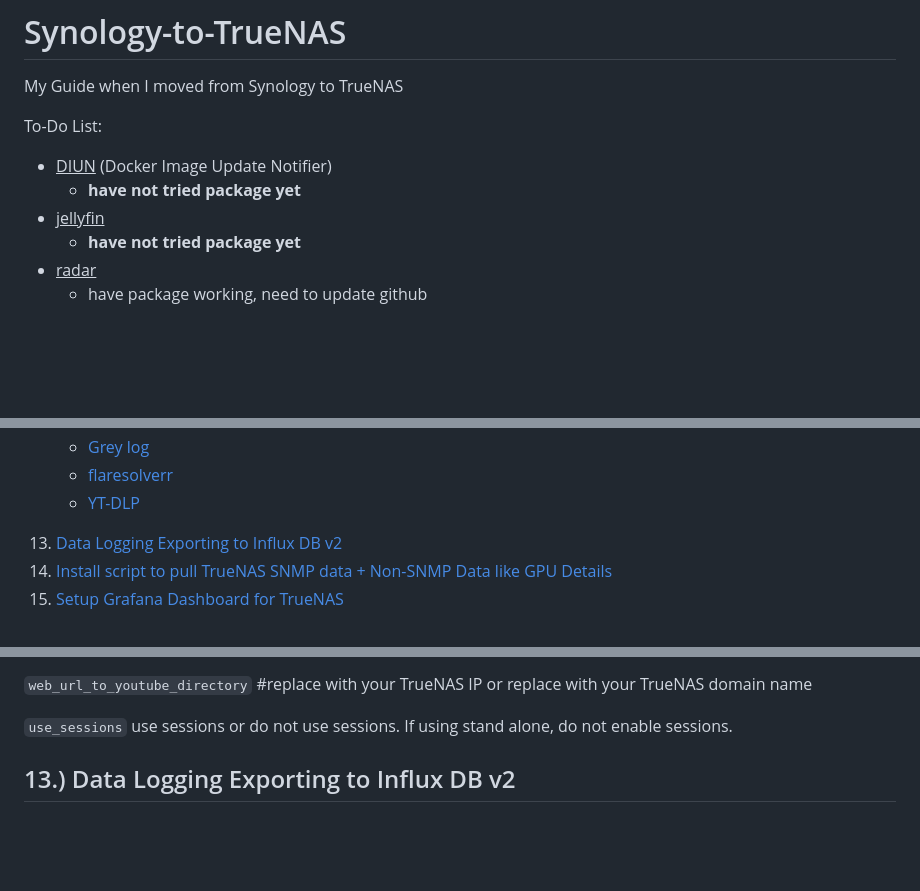
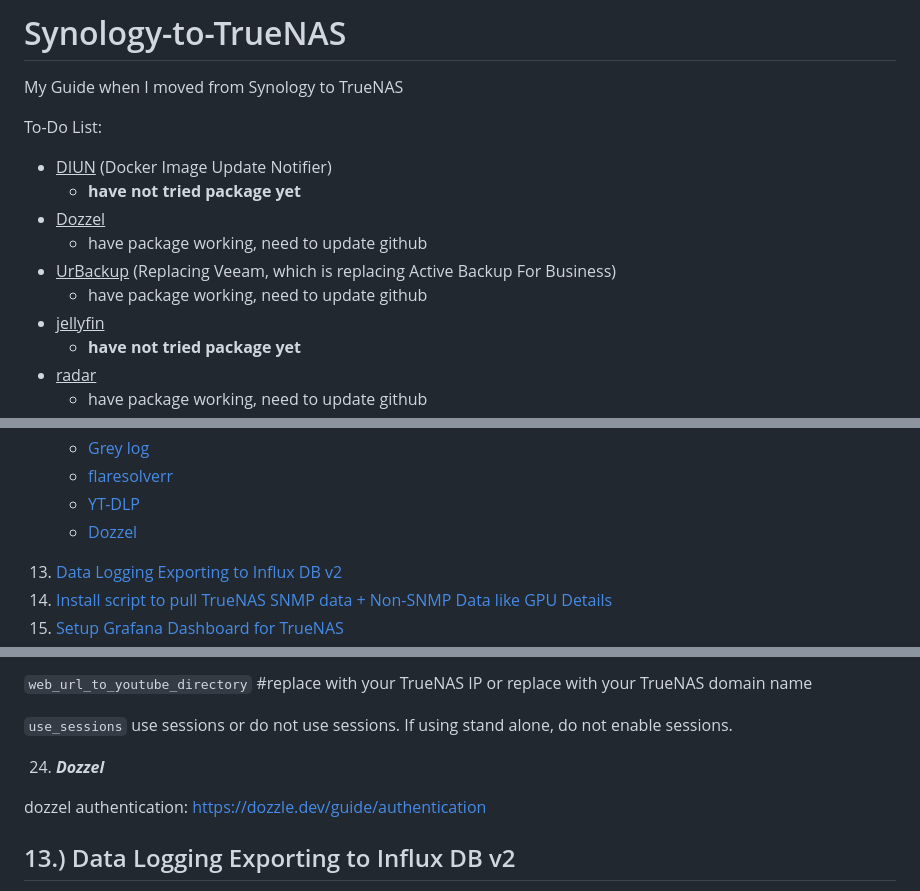
Before and after one commit to wallacebrf/Synology-to-TrueNAS, a Markdown page: README.md, 3 parts joined by grey strips. Rendered like a GitHub page; blank space fills up the shorter version.

```diff
--- a/README.md
+++ b/README.md
@@ -4,6 +4,10 @@ My Guide when I moved from Synology to TrueNAS
 To-Do List:
 - <ins>DIUN</ins> (Docker Image Update Notifier)
   - **have not tried package yet**
+- <ins>Dozzel</ins>
+  - have package working, need to update github
+- <ins>UrBackup</ins> (Replacing Veeam, which is replacing Active Backup For Business)
+  - have package working, need to update github
 - <ins>jellyfin</ins>
   - **have not tried package yet**
 - <ins>radar</ins>
@@ -69,6 +73,7 @@ To-Do List:
 <li><a href="#Grey_log">Grey log</a></li>
 <li><a href="#flaresolverr">flaresolverr</a></li>
 <li><a href="#ytdlp">YT-DLP</a></li>
+<li><a href="#dozzel">Dozzel</a></li>
 </ul>
 <li><a href="#Data_Logging_Exporting_to_Influx_DB_v2">Data Logging Exporting to Influx DB v2</a></li>
 <li><a href="#Install_script_to_pull_TrueNAS_SNMP_data">Install script to pull TrueNAS SNMP data + Non-SNMP Data like GPU Details</a></li>
@@ -798,6 +803,11 @@ $use_sessions=false; #use log in sessions?
 
 `use_sessions` use sessions or do not use sessions. If using stand alone, do not enable sessions.
 
+<div id="dozzel"></div>
+
+24. ***Dozzel***
+
+dozzel authentication: https://dozzle.dev/guide/authentication
 
 ## 13.)  Data Logging Exporting to Influx DB v2
 <div id="Data_Logging_Exporting_to_Influx_DB_v2"></div>
```
